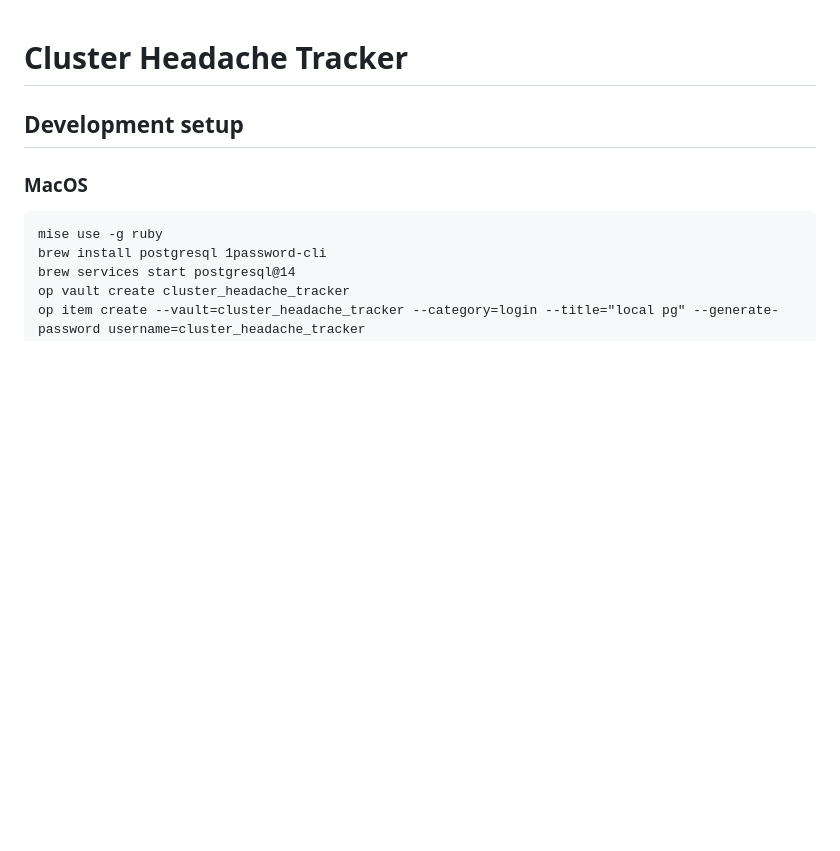
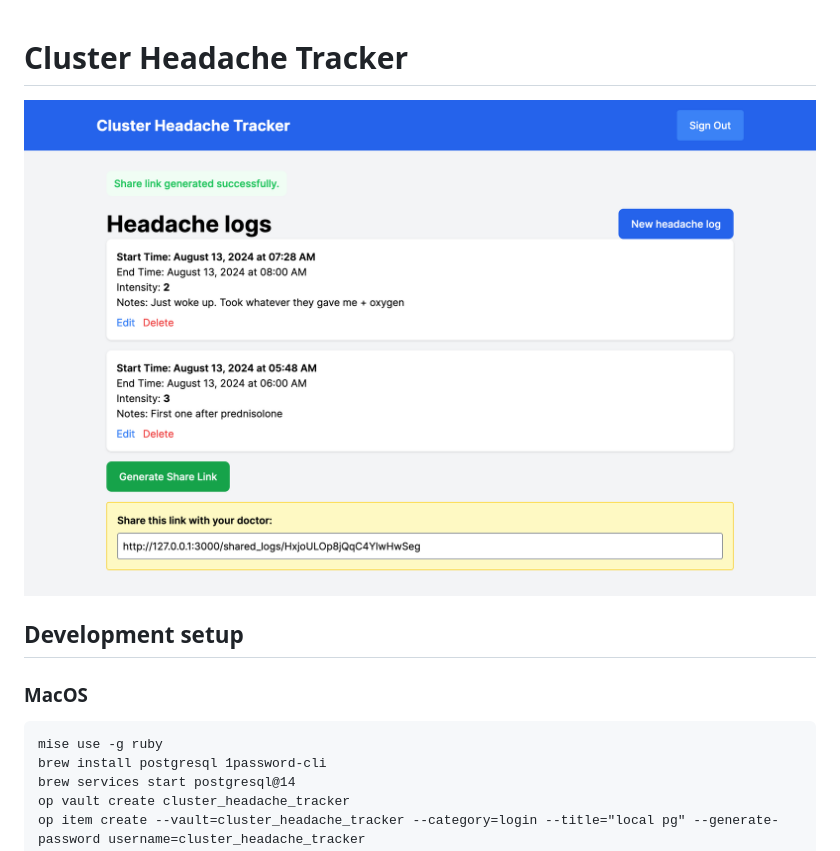
Before and after one commit to crmne/cluster-headache-tracker, a Markdown page: README.md, the part around the change. Rendered like a GitHub page; pictures changed too: screenshot.png (added); blank space fills up the shorter version.

Commit message:
added screenshot

```diff
--- a/README.md
+++ b/README.md
@@ -1,5 +1,6 @@
 # Cluster Headache Tracker
 
+![screenshot](screenshot.png)
 
 ## Development setup
 ### MacOS
```
